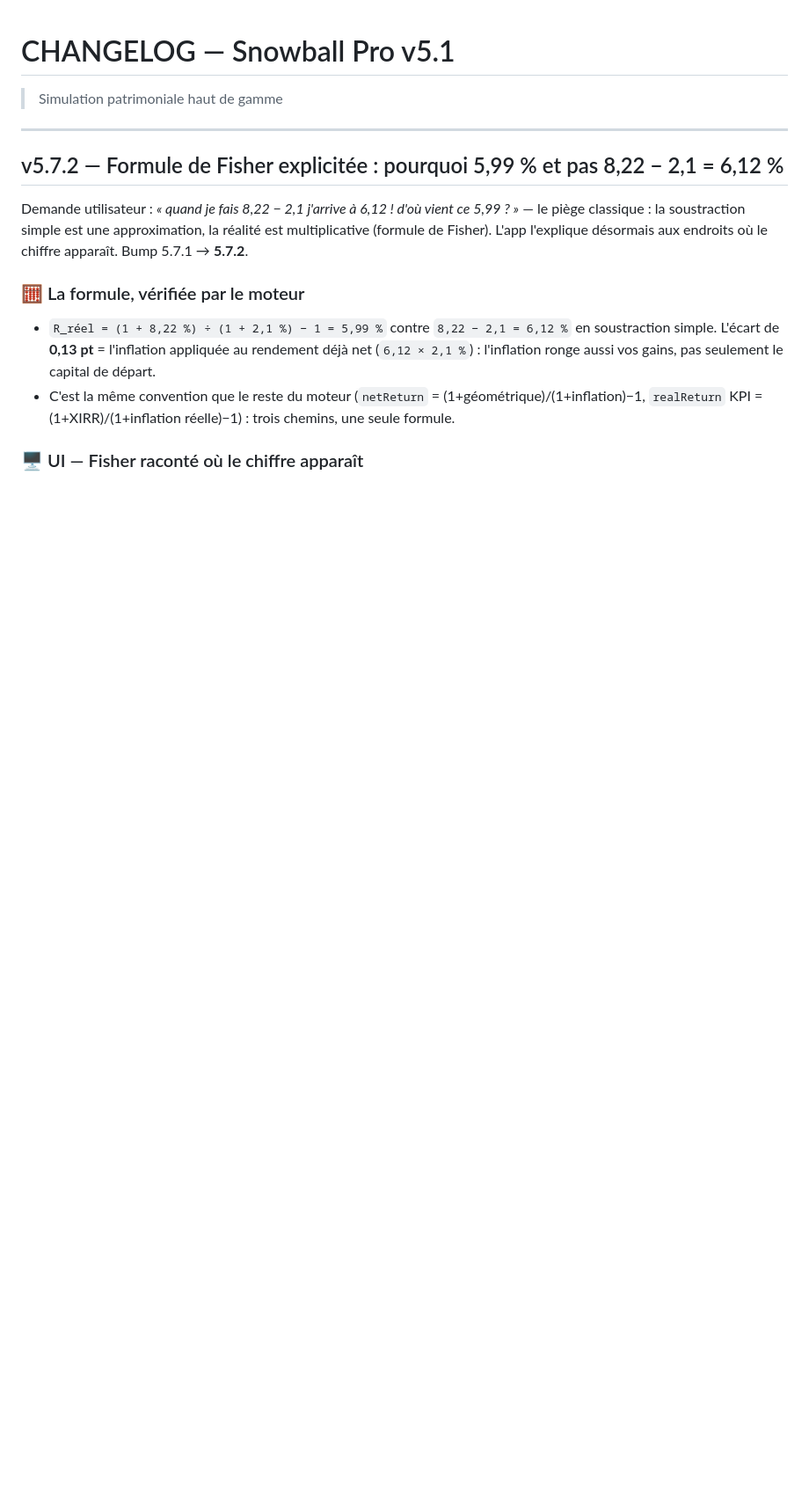
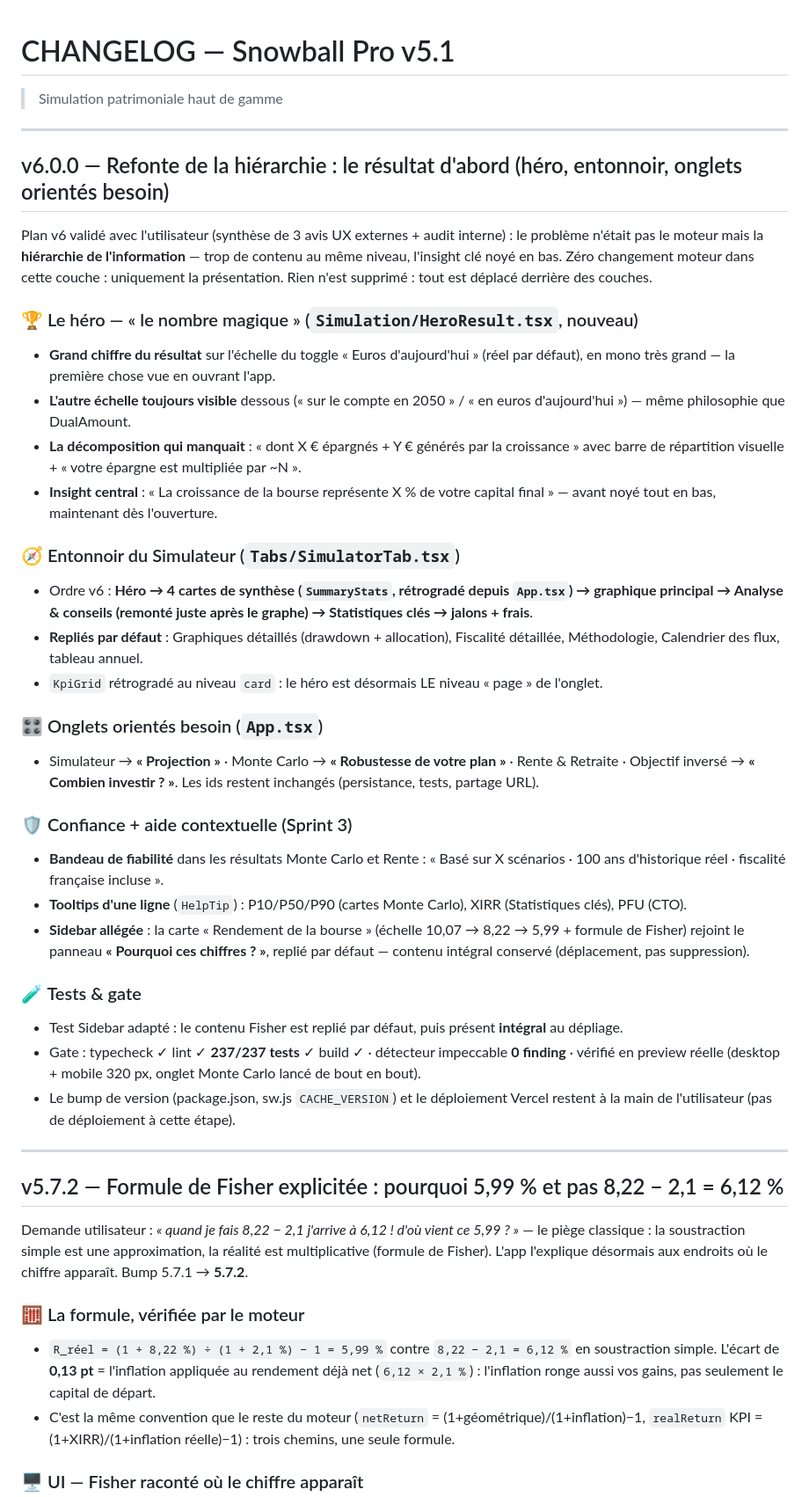
Before and after one commit to gabrieltieche-hue/snowball-pro, a Markdown page: CHANGELOG.md, the part around the change. Shown at 88% size. Drawn GitHub-style; blank space fills up the shorter version.

Commit message:
docs(changelog): v6.0.0 — héro du résultat, entonnoir du Simulateur, onglets orientés besoin
Documente la refonte de hiérarchie v6 (déjà commitée dans 9429dd77) : le
résultat passe en héro, les détails se replient par défaut, le contenu
pédagogique Fisher rejoint « Pourquoi ces chiffres ? ». Bump de version et
déploiement laissés à la main de l'utilisateur.

Generated with Codebuff 🤖
Co-Authored-By: Codebuff <noreply@codebuff.com>

```diff
--- a/CHANGELOG.md
+++ b/CHANGELOG.md
@@ -1,6 +1,41 @@
 # CHANGELOG — Snowball Pro v5.1
 
 > Simulation patrimoniale haut de gamme
+
+---
+
+## v6.0.0 — Refonte de la hiérarchie : le résultat d'abord (héro, entonnoir, onglets orientés besoin)
+
+Plan v6 validé avec l'utilisateur (synthèse de 3 avis UX externes + audit interne) : le problème n'était pas le moteur mais la **hiérarchie de l'information** — trop de contenu au même niveau, l'insight clé noyé en bas. Zéro changement moteur dans cette couche : uniquement la présentation. Rien n'est supprimé : tout est déplacé derrière des couches.
+
+### 🏆 Le héro — « le nombre magique » (`Simulation/HeroResult.tsx`, nouveau)
+
+- **Grand chiffre du résultat** sur l'échelle du toggle « Euros d'aujourd'hui » (réel par défaut), en mono très grand — la première chose vue en ouvrant l'app.
+- **L'autre échelle toujours visible** dessous (« sur le compte en 2050 » / « en euros d'aujourd'hui ») — même philosophie que DualAmount.
+- **La décomposition qui manquait** : « dont X € épargnés + Y € générés par la croissance » avec barre de répartition visuelle + « votre épargne est multipliée par ~N ».
+- **Insight central** : « La croissance de la bourse représente X % de votre capital final » — avant noyé tout en bas, maintenant dès l'ouverture.
+
+### 🧭 Entonnoir du Simulateur (`Tabs/SimulatorTab.tsx`)
+
+- Ordre v6 : **Héro → 4 cartes de synthèse (`SummaryStats`, rétrogradé depuis `App.tsx`) → graphique principal → Analyse & conseils (remonté juste après le graphe) → Statistiques clés → jalons + frais**.
+- **Repliés par défaut** : Graphiques détaillés (drawdown + allocation), Fiscalité détaillée, Méthodologie, Calendrier des flux, tableau annuel.
+- `KpiGrid` rétrogradé au niveau `card` : le héro est désormais LE niveau « page » de l'onglet.
+
+### 🎛 Onglets orientés besoin (`App.tsx`)
+
+- Simulateur → **« Projection »** · Monte Carlo → **« Robustesse de votre plan »** · Rente & Retraite · Objectif inversé → **« Combien investir ? »**. Les ids restent inchangés (persistance, tests, partage URL).
+
+### 🛡 Confiance + aide contextuelle (Sprint 3)
+
+- **Bandeau de fiabilité** dans les résultats Monte Carlo et Rente : « Basé sur X scénarios · 100 ans d'historique réel · fiscalité française incluse ».
+- **Tooltips d'une ligne** (`HelpTip`) : P10/P50/P90 (cartes Monte Carlo), XIRR (Statistiques clés), PFU (CTO).
+- **Sidebar allégée** : la carte « Rendement de la bourse » (échelle 10,07 → 8,22 → 5,99 + formule de Fisher) rejoint le panneau **« Pourquoi ces chiffres ? »**, replié par défaut — contenu intégral conservé (déplacement, pas suppression).
+
+### 🧪 Tests & gate
+
+- Test Sidebar adapté : le contenu Fisher est replié par défaut, puis présent **intégral** au dépliage.
+- Gate : typecheck ✓ lint ✓ **237/237 tests** ✓ build ✓ · détecteur impeccable **0 finding** · vérifié en preview réelle (desktop + mobile 320 px, onglet Monte Carlo lancé de bout en bout).
+- Le bump de version (package.json, sw.js `CACHE_VERSION`) et le déploiement Vercel restent à la main de l'utilisateur (pas de déploiement à cette étape).
 
 ---
 
```
